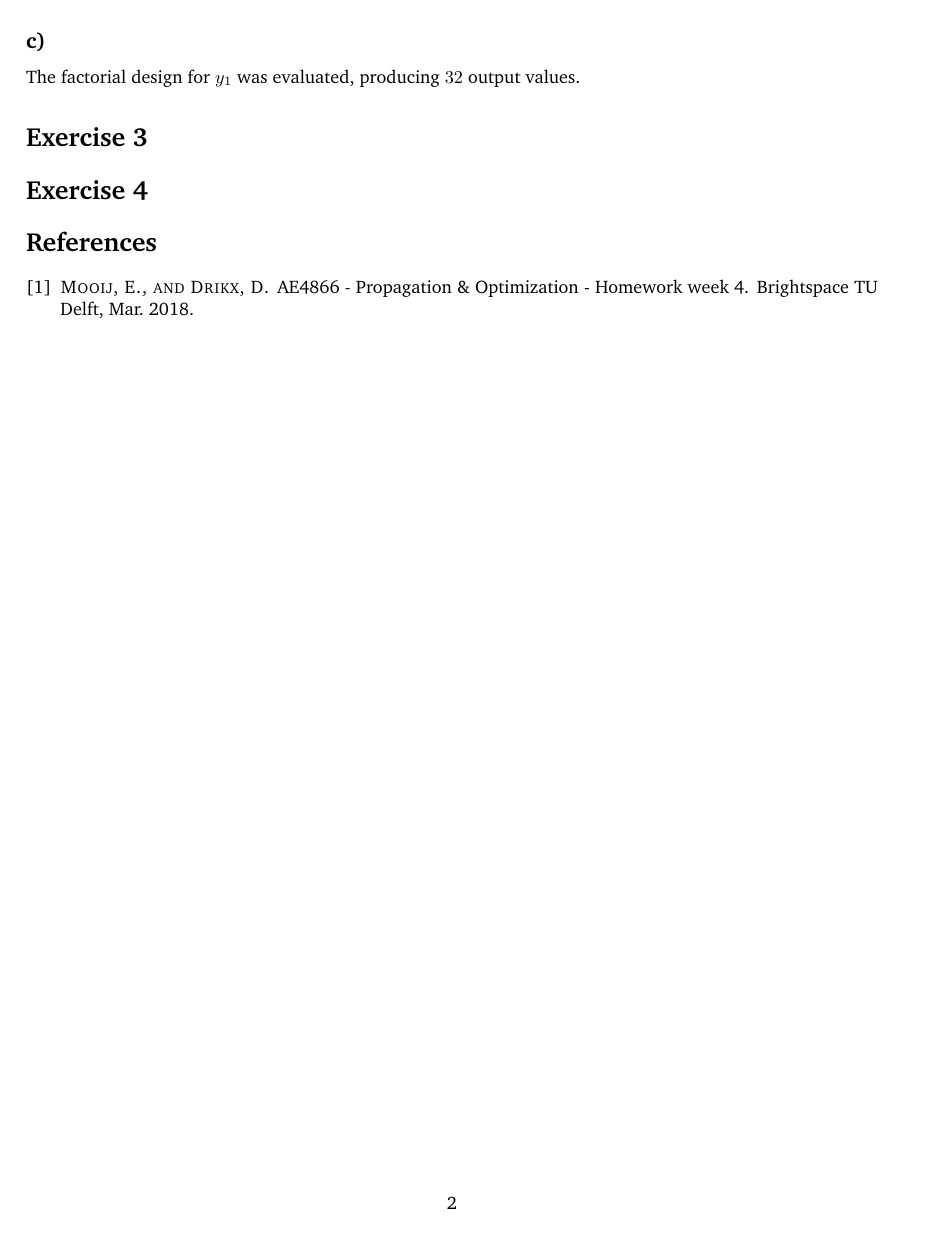
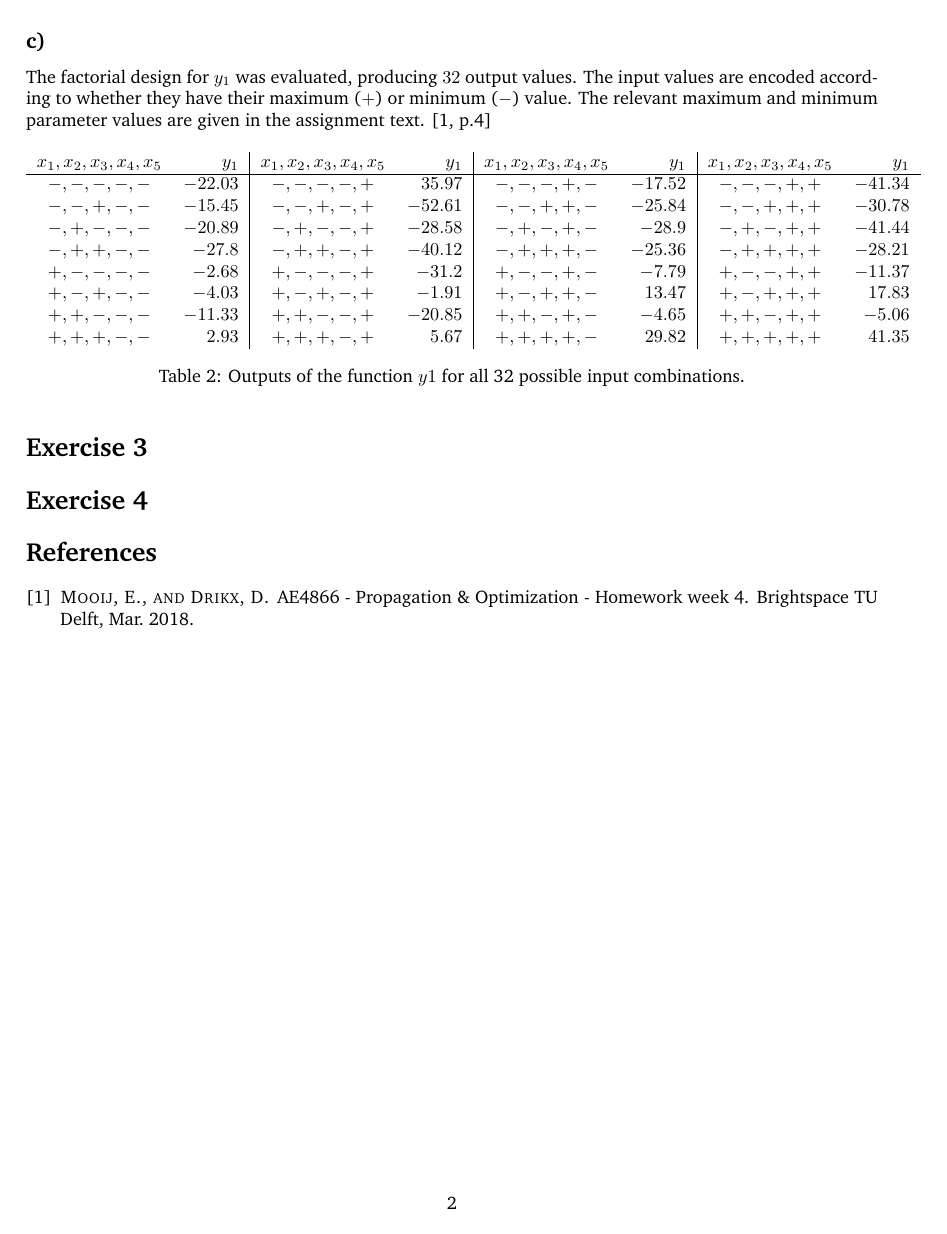
Before and after one commit to J-Westin/statistical-daymare, a LaTeX document (main.tex, which reads exercise2.tex): page 2 of 2. Compiled offline with pdfLaTeX.

Commit message:
added table with data for 2c

```diff
--- a/exercise2.tex
+++ b/exercise2.tex
@@ -26,4 +26,22 @@ A more general definition of $y_1(x_1, \dots, x_n)$ with $n$ parameters would ha
 
 \subsection*{c)}
 
-The factorial design for $y_1$ was evaluated, producing $32$ output values.
+The factorial design for $y_1$ was evaluated, producing $32$ output values. The input values are encoded according to whether they have their maximum ($+$) or minimum ($-$) value. The relevant maximum and minimum parameter values are given in the assignment text. \cite[p.4]{homework-w4}
+
+\begin{table}[h!]
+\centering
+\begin{tabular}{cr|cr|cr|cr}
+	$x_1, x_2, x_3, x_4, x_5$ & $y_1$ &$x_1, x_2, x_3, x_4, x_5$ & $y_1$ &$x_1, x_2, x_3, x_4, x_5$ & $y_1$ &$x_1, x_2, x_3, x_4, x_5$ & $y_1$ \\
+	\hline
+	$-,-,-,-,-$ & $-22.03$ & $-,-,-,-,+$ & $35.97$ & $-,-,-,+,-$ & $-17.52$ & $-,-,-,+,+$ & $-41.34$\\
+	$-,-,+,-,-$ & $-15.45$ & $-,-,+,-,+$ & $-52.61$ & $-,-,+,+,-$ & $-25.84$ & $-,-,+,+,+$ & $-30.78$\\
+	$-,+,-,-,-$ & $-20.89$ & $-,+,-,-,+$ & $-28.58$ & $-,+,-,+,-$ & $-28.9$ & $-,+,-,+,+$ & $-41.44$\\
+	$-,+,+,-,-$ & $-27.8$ & $-,+,+,-,+$ & $-40.12$ & $-,+,+,+,-$ & $-25.36$ & $-,+,+,+,+$ & $-28.21$\\
+	$+,-,-,-,-$ & $-2.68$ & $+,-,-,-,+$ & $-31.2$ & $+,-,-,+,-$ & $-7.79$ & $+,-,-,+,+$ & $-11.37$\\
+	$+,-,+,-,-$ & $-4.03$ & $+,-,+,-,+$ & $-1.91$ & $+,-,+,+,-$ & $13.47$ & $+,-,+,+,+$ & $17.83$\\
+	$+,+,-,-,-$ & $-11.33$ & $+,+,-,-,+$ & $-20.85$ & $+,+,-,+,-$ & $-4.65$ & $+,+,-,+,+$ & $-5.06$\\
+	$+,+,+,-,-$ & $2.93$ & $+,+,+,-,+$ & $5.67$ & $+,+,+,+,-$ & $29.82$ & $+,+,+,+,+$ & $41.35$\\
+\end{tabular}
+\caption{Outputs of the function $y1$ for all 32 possible input combinations.}
+\label{tab:outputs_y1}
+\end{table}
```
